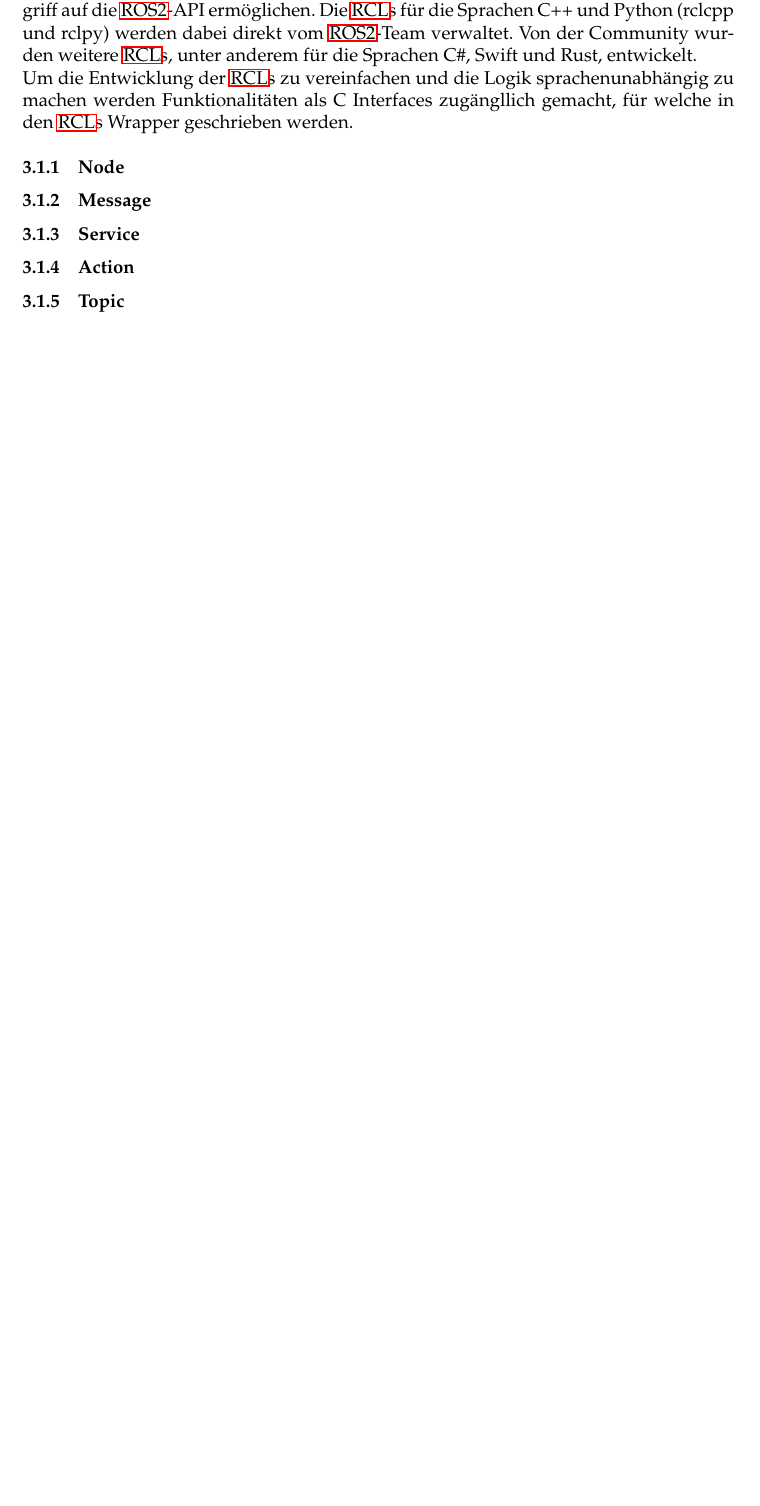
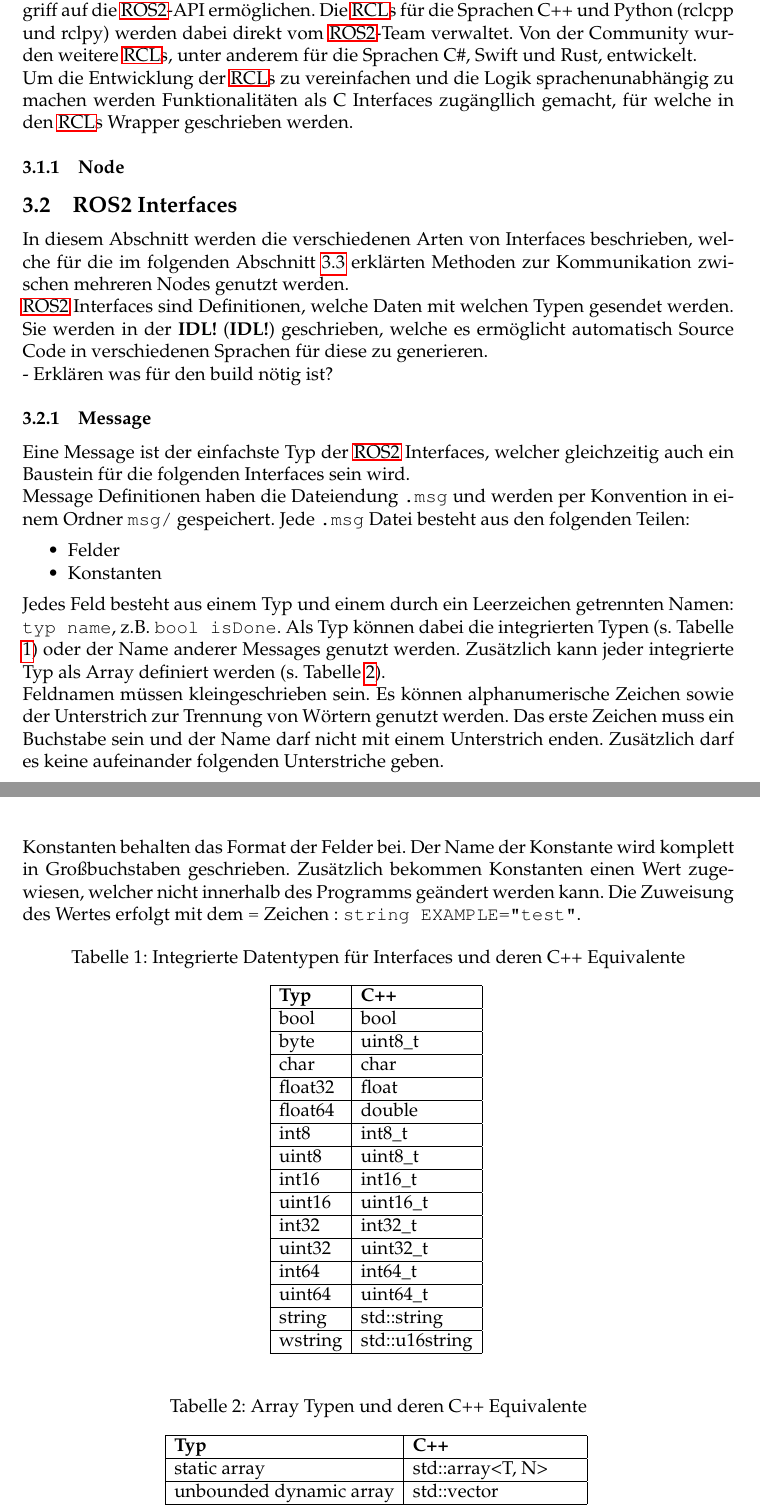
Before and after one commit to Sejadis/bachelor, a LaTeX document (main.tex, which reads texs/004-grundlagen.tex): part of page 11 of 27 before the commit and two parts of pages 12 and 13 of 30 after it, the two joined at a grey line, cut so that both start at the same text, the shorter picture padded with empty space. Compiled offline with pdfLaTeX.

Commit message:
ros2 basics

```diff
--- a/texs/004-grundlagen.tex
+++ b/texs/004-grundlagen.tex
@@ -4,4 +4,55 @@
 Es werden  mehrere \acp{RCL}  zur Verfügung gestellt, welche den Zugriff auf die \ac{ROS2}-API ermöglichen. Die \acp{RCL} für die Sprachen C++ und Python (rclcpp und rclpy) werden dabei direkt vom \ac{ROS2}-Team verwaltet. Von der Community wurden weitere \acp{RCL}, unter anderem für die Sprachen C\#, Swift und Rust, entwickelt.\\
 Um die Entwicklung der \acp{RCL} zu vereinfachen und die Logik sprachenunabhängig zu machen werden Funktionalitäten als C Interfaces zugängllich gemacht, für welche in den \acp{RCL} Wrapper geschrieben werden.
 \subsubsection{Node}
+\subsection{ROS2 Interfaces}
+In diesem Abschnitt werden die verschiedenen Arten von Interfaces beschrieben, welche für die im folgenden Abschnitt \ref{rosnodecomm} erklärten Methoden zur Kommunikation zwischen mehreren Nodes genutzt werden.\\
+\ac{ROS2} Interfaces sind Definitionen, welche Daten mit welchen Typen gesendet werden. Sie werden in der \ac{IDL} geschrieben, welche es ermöglicht automatisch Source Code in verschiedenen Sprachen für diese zu generieren.\\
+- Erklären was für den build nötig ist?
 \subsubsection{Message}
+Eine Message ist der einfachste Typ der \ac{ROS2} Interfaces, welcher gleichzeitig auch ein Baustein für die folgenden Interfaces sein wird.\\
+Message Definitionen haben die Dateiendung \verb|.msg| und werden per Konvention in einem Ordner \verb|msg/| gespeichert. Jede \verb|.msg| Datei besteht aus den folgenden Teilen:
+\begin{itemize}
+\item Felder
+\item Konstanten
+\end{itemize}
+Jedes Feld besteht aus einem Typ und einem durch ein Leerzeichen getrennten Namen: \verb|typ name|, z.B. \verb|bool isDone|. Als Typ können dabei die integrierten Typen (s. Tabelle \ref{tab:builtintypes}) oder der Name anderer Messages genutzt werden. Zusätzlich kann jeder integrierte Typ als Array definiert werden (s. Tabelle \ref{tab:arraytypes}).\\
+Feldnamen müssen kleingeschrieben sein. Es können alphanumerische Zeichen sowie der Unterstrich zur Trennung von Wörtern genutzt werden. Das erste Zeichen muss ein Buchstabe sein und der Name darf nicht mit einem Unterstrich enden. Zusätzlich darf es keine aufeinander folgenden Unterstriche geben.\\
+Konstanten behalten das Format der Felder bei. Der Name der Konstante wird komplett in Großbuchstaben geschrieben. Zusätzlich bekommen Konstanten einen Wert zugewiesen, welcher nicht innerhalb des Programms geändert werden kann. Die Zuweisung des Wertes erfolgt mit dem \verb|=| Zeichen : \verb|string EXAMPLE="test"|.
+\begin{table}[ht]
+    \centering
+    \caption{Integrierte Datentypen für Interfaces und deren C++ Equivalente}
+\begin{tabular}{|l|l|}
+\hline
+\textbf{Typ} & \textbf{C++}   \\ \hline
+bool         & bool           \\ \hline
+byte         & uint8\_t       \\ \hline
+char         & char           \\ \hline
+float32      & float          \\ \hline
+float64      & double         \\ \hline
+int8         & int8\_t        \\ \hline
+uint8        & uint8\_t       \\ \hline
+int16        & int16\_t       \\ \hline
+uint16       & uint16\_t      \\ \hline
+int32        & int32\_t       \\ \hline
+uint32       & uint32\_t      \\ \hline
+int64        & int64\_t       \\ \hline
+uint64       & uint64\_t      \\ \hline
+string       & std::string    \\ \hline
+wstring      & std::u16string \\ \hline
+\end{tabular}
+    \label{tab:builtintypes}
+\end{table}
+\begin{table}[ht]
+    \centering
+    \caption{Array Typen und deren C++ Equivalente}
+\begin{tabular}{|l|l|}
+\hline
+\textbf{Typ} & \textbf{C++}   \\ \hline
+static array         & std::array<T, N>           \\ \hline
+unbounded dynamic array         & std::vector       \\ \hline
+bounded dynamic array         & custom\_class<T, N>           \\ \hline
+bounded string      & std::string          \\ \hline
+\end{tabular}
+    \label{tab:arraytypes}
+\end{table}
+\subsubsection{Service}
@@ -8,6 +72,5 @@ Um die Entwicklung der \acp{RCL} zu vereinfachen und die Logik sprachenunabhäng
 \subsubsection{Service}
 \subsubsection{Action}
-\subsubsection{Topic}
 \subsection{OpenMANIPULATOR-X}
 Der OpenMANIPULATOR-X ist ein von der Firma ROBOTIS{\footnote{http://en.robotis.com}} nach den Prinzipien ``OpenSoftware`` und ``OpenHardware`` hergestellter Greifarm. OpenSoftware steht hierbei dafür, dass es ein OpenSource Projekt ist und auf dem OpenSource Projekt \ac{ROS2} basiert. OpenHardware steht dafür, dass die meisten Komponenten als STL-Dateien zur Verfügung stehen und als Ersatzteile oder zum Anpassen des Greifarms mittels eines 3D-Druckers selbst hergestellt werden können. \newline
 Der OMX(Greifarm?,Abk?) ist eine 5DOF (5 Degrees of Freedom) Plattform, welche mittels 5 Servomotoren{\footnote{DYNAMIXEL XM430-W350-T}} gesteuert wird. Dies ist aufgeteilt in 4DOF für den Arm sowie 1DOF für den Greifer.
```
Also changed, not shown: texs/004-grundlagen.tex (16 more changed lines).
